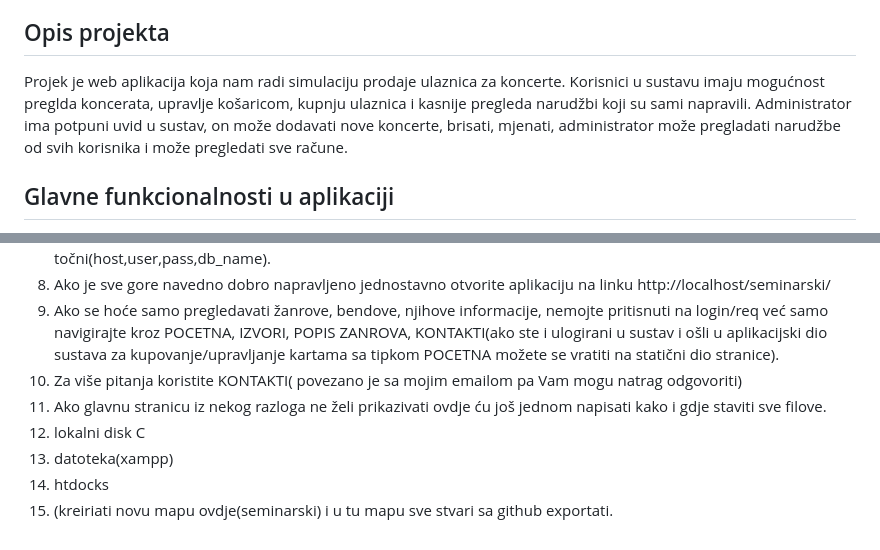
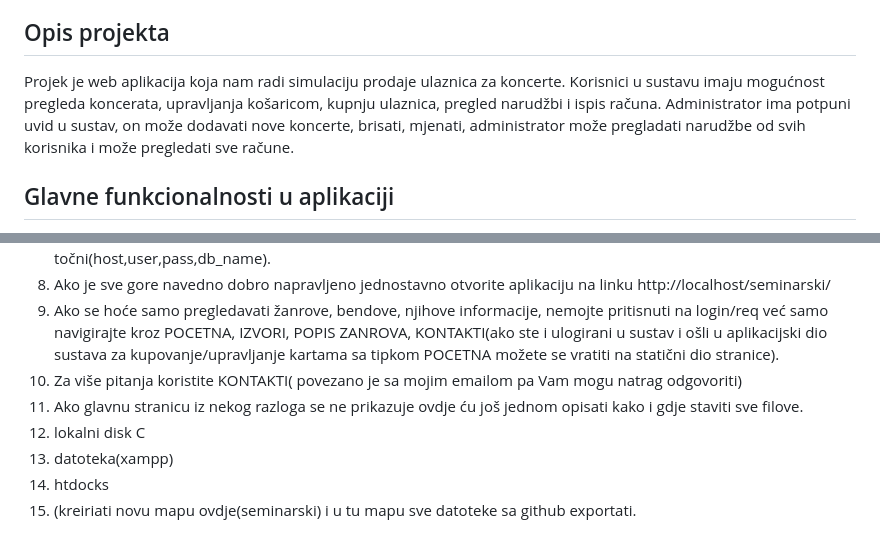
Before and after one commit to theoutlaw-coder/MUSICPEDIA-PHP-, a Markdown page: README/README.md, 2 parts joined by grey strips. GitHub-like rendering.

```diff
--- a/README/README.md
+++ b/README/README.md
@@ -5,7 +5,7 @@ Napomena : HTML nema svoju dadoteku jer kad sam radio za HTML projekt sam ju zab
 Lozinka za admin:  Admin:lukas.gavran17@gmail.com  lozinka : tock
 Lozinka za korisnik( napraviti sam novog korisnika ili koristi već kojeg sam ja napravio) ( korisnik: lukas.gavran15@gmail.com lozinka: tocker
 ## Opis projekta
-Projek je web aplikacija koja nam radi simulaciju prodaje ulaznica za koncerte. Korisnici u sustavu imaju mogućnost preglda koncerata, upravlje košaricom, kupnju ulaznica i kasnije pregleda narudžbi koji su sami napravili. Administrator ima potpuni uvid u sustav, on može dodavati nove koncerte, brisati, mjenati, administrator može pregladati narudžbe od svih korisnika i može pregledati sve račune.
+Projek je web aplikacija koja nam radi simulaciju prodaje ulaznica za koncerte. Korisnici u sustavu imaju mogućnost pregleda koncerata, upravljanja košaricom, kupnju ulaznica, pregled narudžbi i ispis računa. Administrator ima potpuni uvid u sustav, on može dodavati nove koncerte, brisati, mjenati, administrator može pregladati narudžbe od svih korisnika i može pregledati sve račune.
 
 
 ## Glavne funkcionalnosti u aplikaciji
@@ -32,8 +32,8 @@ Projek je web aplikacija koja nam radi simulaciju prodaje ulaznica za koncerte.
 8. Ako je sve gore navedno dobro napravljeno jednostavno otvorite aplikaciju na linku http://localhost/seminarski/
 9. Ako se hoće samo pregledavati žanrove, bendove, njihove informacije, nemojte pritisnuti na login/req već samo navigirajte kroz  POCETNA, IZVORI, POPIS ZANROVA, KONTAKTI(ako ste i ulogirani u sustav i ošli u aplikacijski dio sustava za kupovanje/upravljanje kartama sa tipkom POCETNA možete se vratiti na statični dio stranice).
 10. Za više pitanja koristite KONTAKTI( povezano je sa mojim emailom pa Vam mogu natrag odgovoriti)
-11. Ako glavnu stranicu iz nekog razloga ne želi prikazivati ovdje ću još jednom napisati kako i gdje staviti sve filove.
+11. Ako glavnu stranicu iz nekog razloga se ne prikazuje ovdje ću još jednom opisati kako i gdje staviti sve filove.
 1. lokalni disk C
 2. datoteka(xampp)
 3. htdocks
-4. (kreiriati novu mapu ovdje(seminarski) i u tu mapu sve stvari sa github exportati.
+4. (kreiriati novu mapu ovdje(seminarski) i u tu mapu sve datoteke sa github exportati.
```
